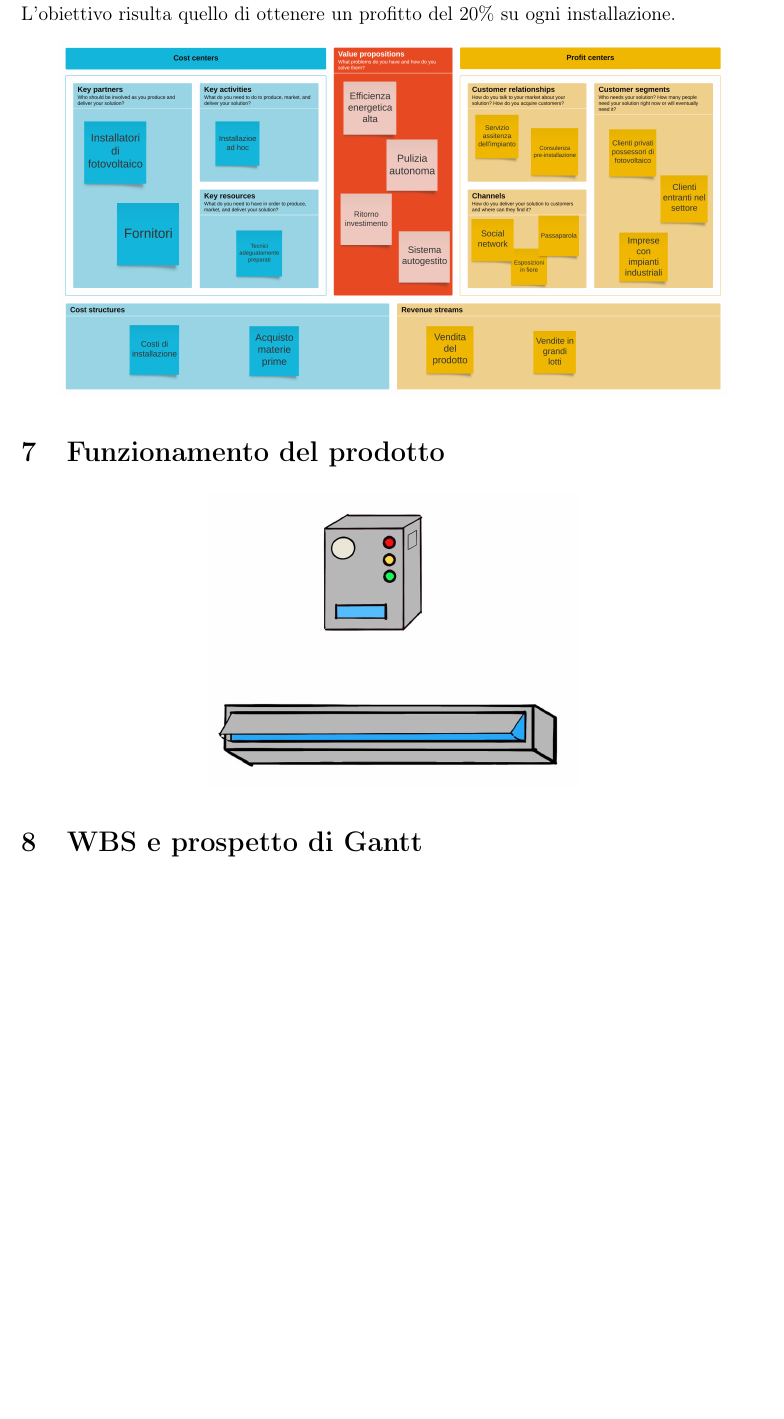
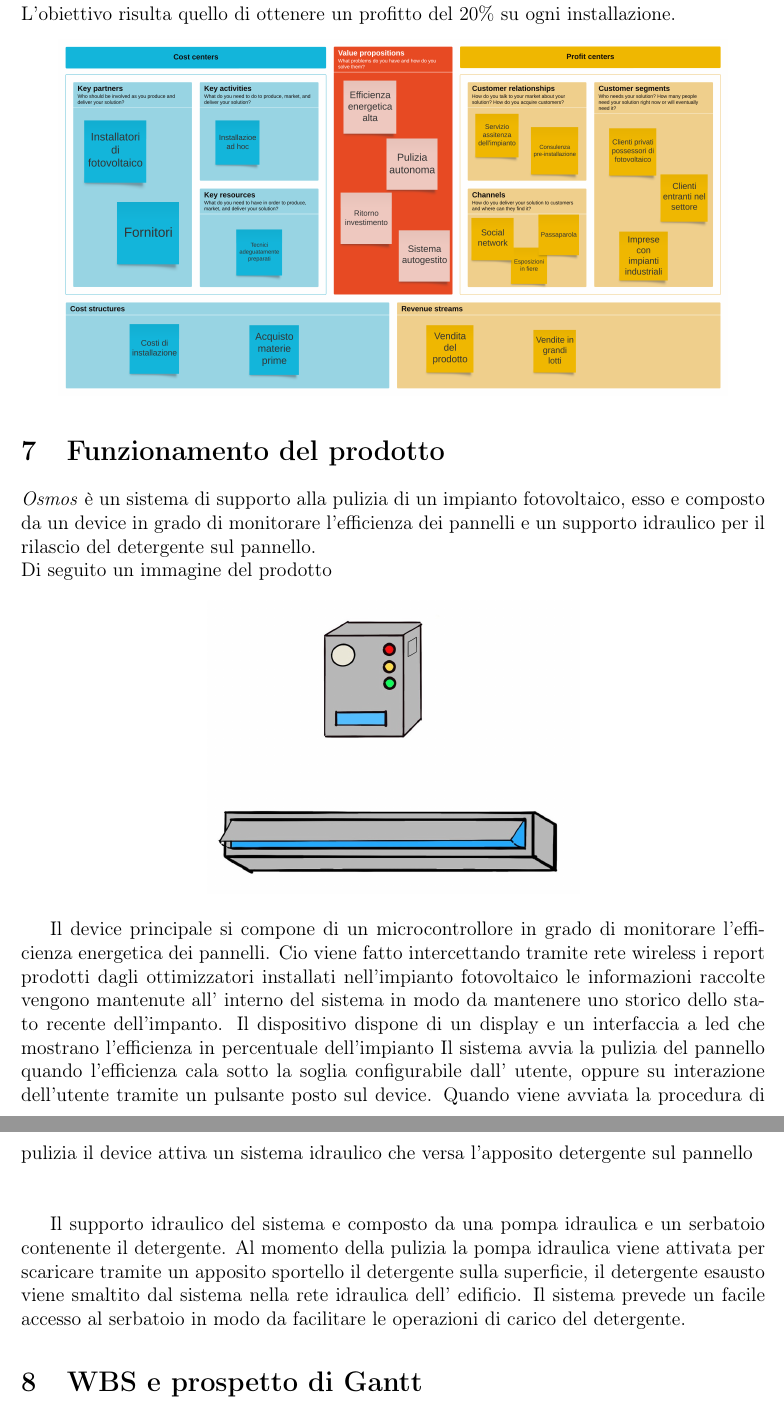
Before and after one commit to carnivuth/gip-project, a LaTeX document (Report/Report.tex): part of page 10 of 13 before the commit and two parts of pages 10 and 11 of 13 after it, the two joined at a grey line, cut so that both start at the same text, the shorter picture padded with empty space. Compiled offline with pdfLaTeX.

Commit message:
added paragraph Funzionamento del prodotto

```diff
--- a/Report/Report.tex
+++ b/Report/Report.tex
@@ -140,9 +140,37 @@
 	%	- costi: manodopera per installazione (dipende da installazione a installazione) e materie prime... diciamo un 50 euro + manodopera?
 	%	- prezzo di vendita = costi + 25%?
 	\section{Funzionamento del prodotto}
+
+
+	%cosa dire:
+	% descrizione introduttiva delle funzionalita offerte dalla soluzione
+	\emph{Osmos} è un sistema di supporto alla pulizia di un impianto fotovoltaico,
+	 esso e composto da un device in grado di monitorare l'efficienza dei pannelli
+	 e un supporto idraulico per il rilascio del detergente sul pannello.\\Di seguito un immagine del prodotto
+
+
 	\begin{center}
 		\includegraphics[width=0.5\textwidth]{Images/prototipo.jpg}
 	\end{center}
+
+	% descrizione del device principale
+	Il device principale si compone di un microcontrollore in grado di monitorare l'efficienza energetica dei pannelli.
+	Cio viene fatto intercettando tramite rete wireless i report prodotti dagli ottimizzatori installati nell'impianto fotovoltaico
+	le informazioni raccolte vengono mantenute all' interno del sistema in modo da mantenere uno storico dello stato recente dell'impanto.
+	Il dispositivo dispone di un display e un interfaccia a led che mostrano l'efficienza in percentuale dell'impianto
+	Il sistema avvia la pulizia del pannello quando l'efficienza cala sotto la soglia configurabile dall' utente,
+	oppure su interazione dell'utente tramite un pulsante posto sul device.
+	Quando viene avviata la procedura di pulizia il device attiva un sistema idraulico che versa l'apposito detergente sul pannello\\
+	\\
+
+	% descrizione del sistema idraulico
+	Il supporto idraulico del sistema e composto da una pompa idraulica e un serbatoio contenente il detergente.
+	Al momento della pulizia la pompa idraulica viene attivata per scaricare tramite un apposito sportello il detergente sulla superficie,
+	il detergente esausto viene smaltito dal sistema nella rete idraulica dell' edificio.
+	Il sistema prevede un facile accesso al serbatoio in modo da facilitare le operazioni di carico del detergente.
+	% MONSTER ALLERGY MI FAN STARNUTIR
+	% quali tecnologie gia esistenti sfrutta la soluzione
+
 	\section{WBS e prospetto di Gantt}
 	In precedenza sono stati elencati gli elementi e attività fondamentali per \emph{Osmos}. Questi possono essere pianificati racchiudendoli in 4 macro attività che rappresentano l'intero progetto:
 	\begin{enumerate}
```
